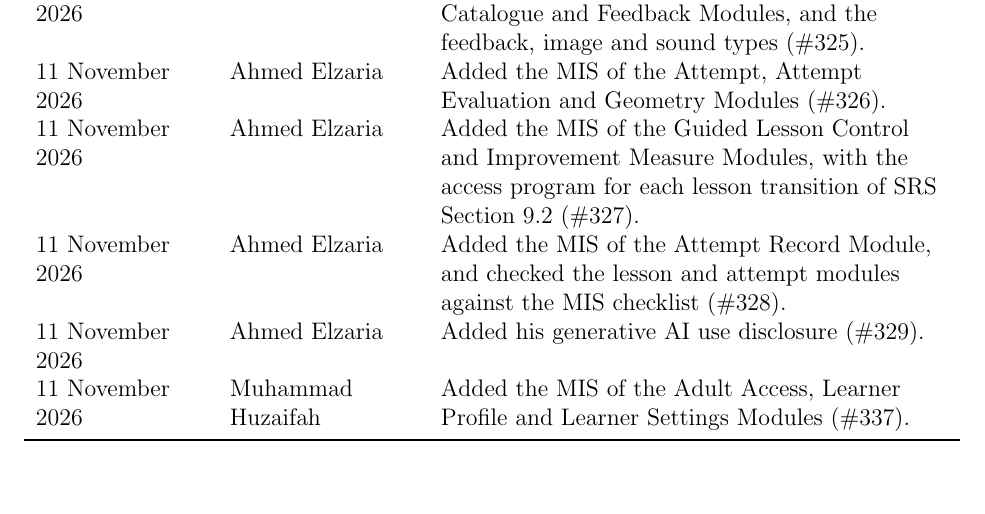
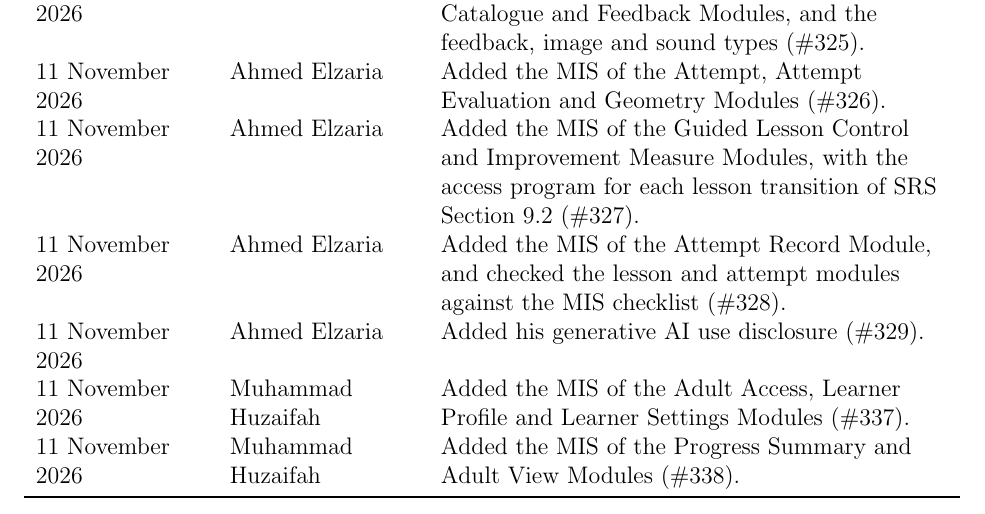
Before and after one commit to AHMEDELZARIA/squigglr, a LaTeX document (docs/Design/SoftDetailedDes/MIS.tex): part of page 2 of 12, cut so that both start at the same text, the shorter picture padded with empty space. Compiled offline with pdfLaTeX; a LaTeX package or settings file that is missing is left out.

Commit message:
docs: add the MIS of the Progress Summary and Adult View Modules (#338)
Write the interfaces of M17 and M18 in their module files: the summary built from one learner records through the Attempt Record Module, with the records behind every figure, and one access program for each adult action. Add the revision history row.

```diff
--- a/docs/Design/SoftDetailedDes/MIS.tex
+++ b/docs/Design/SoftDetailedDes/MIS.tex
@@ -91,6 +91,8 @@ and checked the lesson and attempt modules against the MIS checklist
 (\#329).\\
 11 November 2026 & Muhammad Huzaifah & Added the MIS of the Adult Access,
 Learner Profile and Learner Settings Modules (\#337).\\
+11 November 2026 & Muhammad Huzaifah & Added the MIS of the Progress Summary
+and Adult View Modules (\#338).\\
 \bottomrule
 \end{tabularx}
 
```
Also changed, not shown: 2 other files.
